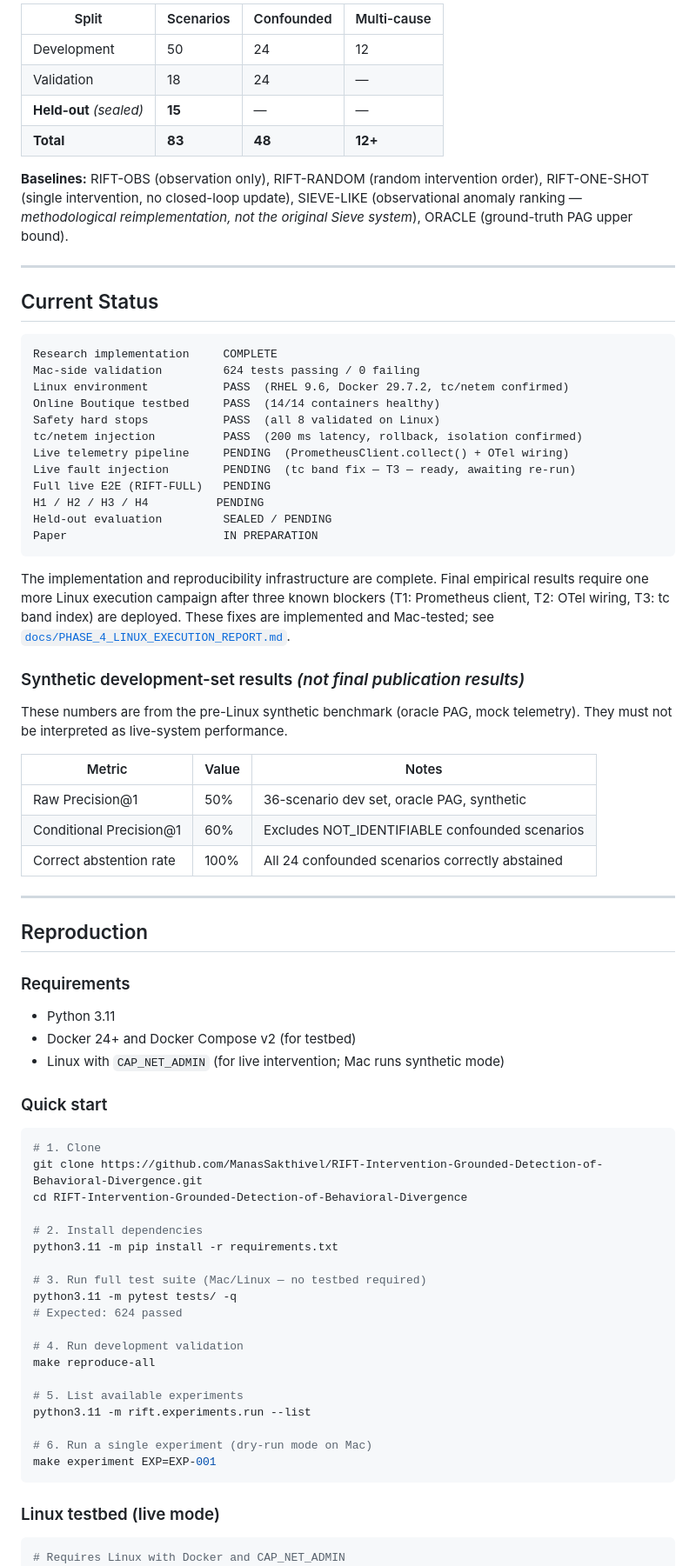
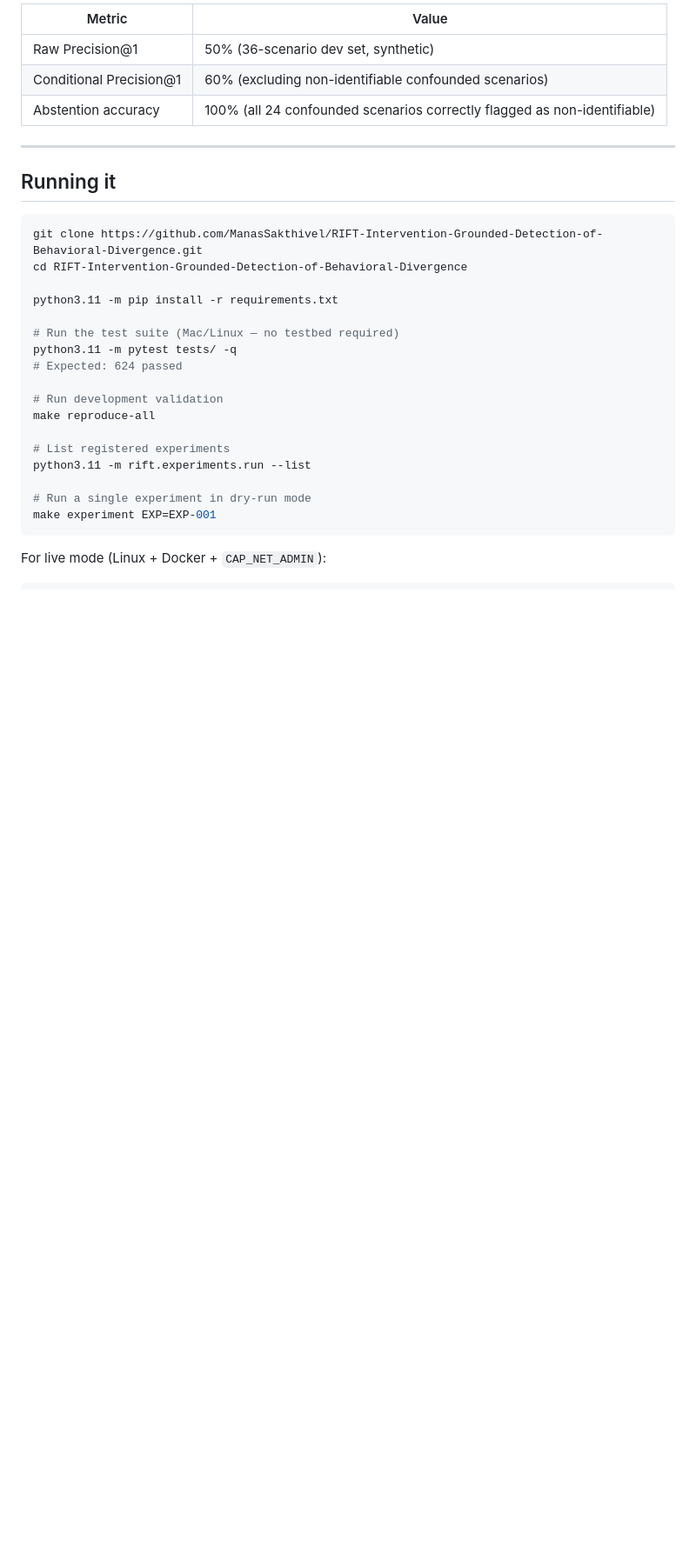
Before and after one commit to ManasSakthivel/RIFT-Intervention-Grounded-Detection-of-Behavioral-Divergence, a Markdown page: README.md, the part around one of its changes. Shown at 87% size. Rendered like a GitHub page; blank space fills up the shorter version.

````diff
--- a/README.md
+++ b/README.md
@@ -92,87 +95,35 @@ and rollback validation.
 
-| Split | Scenarios | Confounded | Multi-cause |
-|-------|-----------|-----------|-------------|
-| Development | 50 | 24 | 12 |
-| Validation | 18 | 24 | — |
-| **Held-out** *(sealed)* | **15** | — | — |
-| **Total** | **83** | **48** | **12+** |
-
-**Baselines:** RIFT-OBS (observation only), RIFT-RANDOM (random intervention order),
-RIFT-ONE-SHOT (single intervention, no closed-loop update), SIEVE-LIKE (observational anomaly ranking —
-*methodological reimplementation, not the original Sieve system*), ORACLE (ground-truth PAG upper bound).
+| Metric | Value |
+|--------|-------|
+| Raw Precision@1 | 50% (36-scenario dev set, synthetic) |
+| Conditional Precision@1 | 60% (excluding non-identifiable confounded scenarios) |
+| Abstention accuracy | 100% (all 24 confounded scenarios correctly flagged as non-identifiable) |
 
 ---
 
-## Current Status
-
-```
-Research implementation     COMPLETE
-Mac-side validation         624 tests passing / 0 failing
-Linux environment           PASS  (RHEL 9.6, Docker 29.7.2, tc/netem confirmed)
-Online Boutique testbed     PASS  (14/14 containers healthy)
-Safety hard stops           PASS  (all 8 validated on Linux)
-tc/netem injection          PASS  (200 ms latency, rollback, isolation confirmed)
-Live telemetry pipeline     PENDING  (PrometheusClient.collect() + OTel wiring)
-Live fault injection        PENDING  (tc band fix — T3 — ready, awaiting re-run)
-Full live E2E (RIFT-FULL)   PENDING
-H1 / H2 / H3 / H4          PENDING
-Held-out evaluation         SEALED / PENDING
-Paper                       IN PREPARATION
-```
-
-The implementation and reproducibility infrastructure are complete.
-Final empirical results require one more Linux execution campaign after three
-known blockers (T1: Prometheus client, T2: OTel wiring, T3: tc band index) are
-deployed. These fixes are implemented and Mac-tested; see [`docs/PHASE_4_LINUX_EXECUTION_REPORT.md`](docs/PHASE_4_LINUX_EXECUTION_REPORT.md).
-
-### Synthetic development-set results *(not final publication results)*
-
-These numbers are from the pre-Linux synthetic benchmark (oracle PAG, mock telemetry).
-They must not be interpreted as live-system performance.
-
-| Metric | Value | Notes |
-|--------|-------|-------|
-| Raw Precision@1 | 50% | 36-scenario dev set, oracle PAG, synthetic |
-| Conditional Precision@1 | 60% | Excludes NOT_IDENTIFIABLE confounded scenarios |
-| Correct abstention rate | 100% | All 24 confounded scenarios correctly abstained |
-
----
-
-## Reproduction
-
-### Requirements
-
-- Python 3.11
-- Docker 24+ and Docker Compose v2 (for testbed)
-- Linux with `CAP_NET_ADMIN` (for live intervention; Mac runs synthetic mode)
-
-### Quick start
+## Running it
 
 ```bash
-# 1. Clone
 git clone https://github.com/ManasSakthivel/RIFT-Intervention-Grounded-Detection-of-Behavioral-Divergence.git
 cd RIFT-Intervention-Grounded-Detection-of-Behavioral-Divergence
 
-# 2. Install dependencies
 python3.11 -m pip install -r requirements.txt
 
-# 3. Run full test suite (Mac/Linux — no testbed required)
+# Run the test suite (Mac/Linux — no testbed required)
 python3.11 -m pytest tests/ -q
 # Expected: 624 passed
 
-# 4. Run development validation
+# Run development validation
 make reproduce-all
 
-# 5. List available experiments
+# List registered experiments
 python3.11 -m rift.experiments.run --list
 
-# 6. Run a single experiment (dry-run mode on Mac)
+# Run a single experiment in dry-run mode
 make experiment EXP=EXP-001
 ```
 
-### Linux testbed (live mode)
-
+For live mode (Linux + Docker + `CAP_NET_ADMIN`):
 ```bash
-# Requires Linux with Docker and CAP_NET_ADMIN
 ./scripts/start_testbed.sh
 ./scripts/health_check_testbed.sh
````
Also changed, not shown: other parts of README.md (+89 -104 lines).
